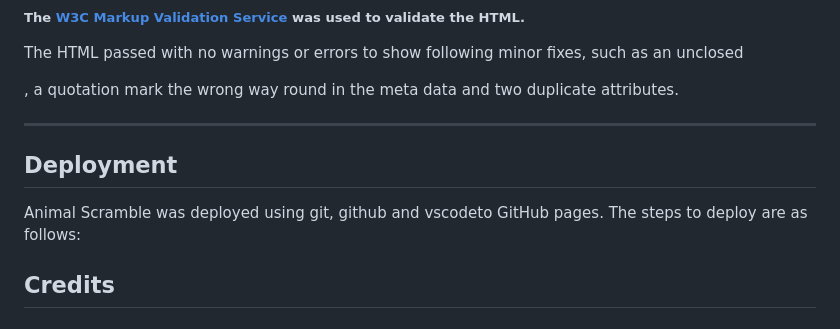
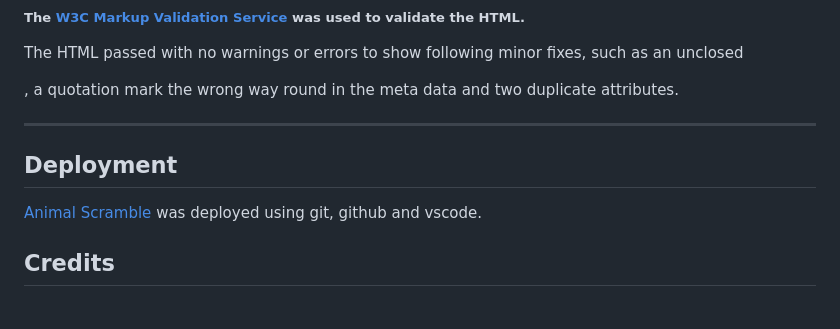
Before and after one commit to jeskodes/word-scramble, a Markdown page: README.md, the part around one of its changes. Drawn GitHub-style.

```diff
--- a/README.md
+++ b/README.md
@@ -404,12 +399,9 @@ The HTML passed with no warnings or errors to show following minor fixes, such a
 
 ---
 
-
-
-
 ## Deployment
 
-Animal Scramble was deployed using git, github and vscodeto GitHub pages. The steps to deploy are as follows:
+[Animal Scramble](https://jeskodes.github.io/word-scramble/) was deployed using git, github and vscode.
 
 ## Credits
 
```
Also changed, not shown: other parts of README.md (+0 -5 lines).
